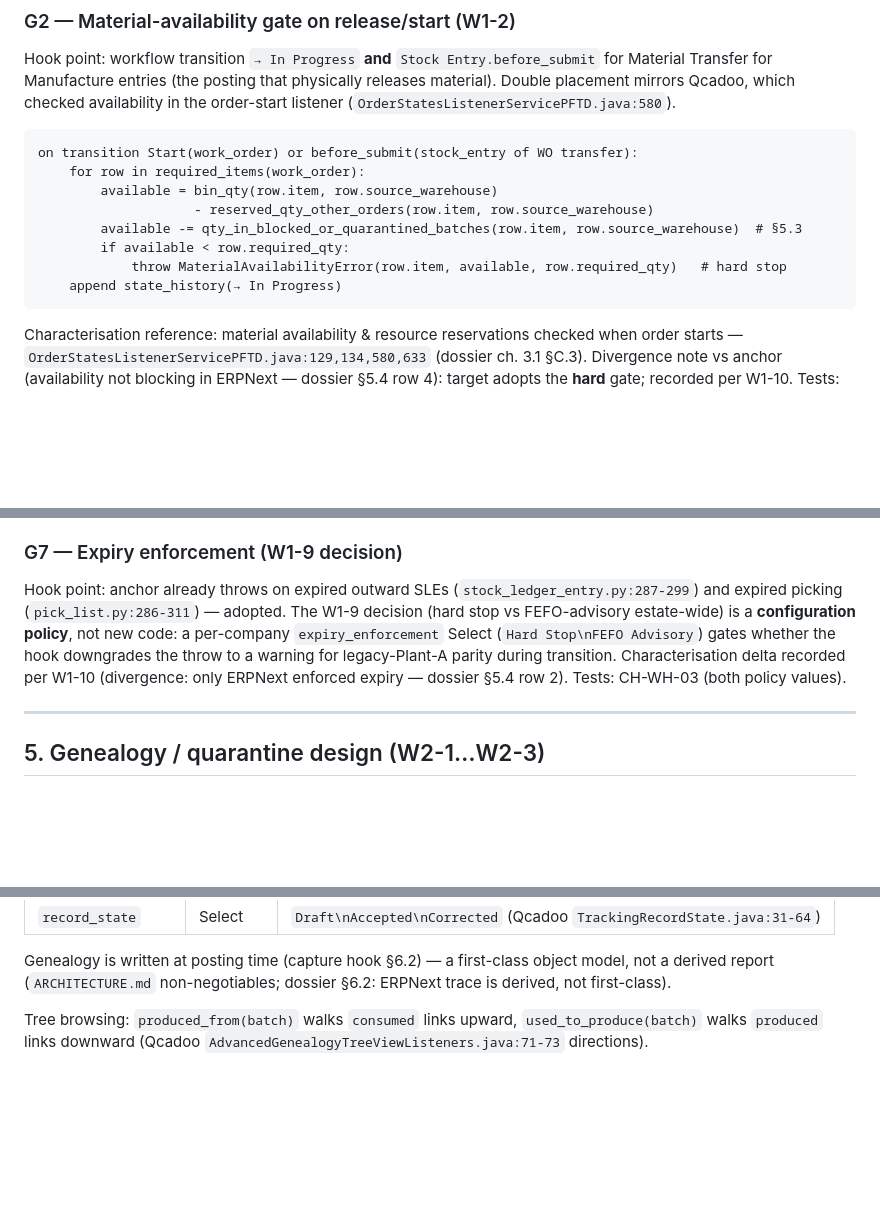
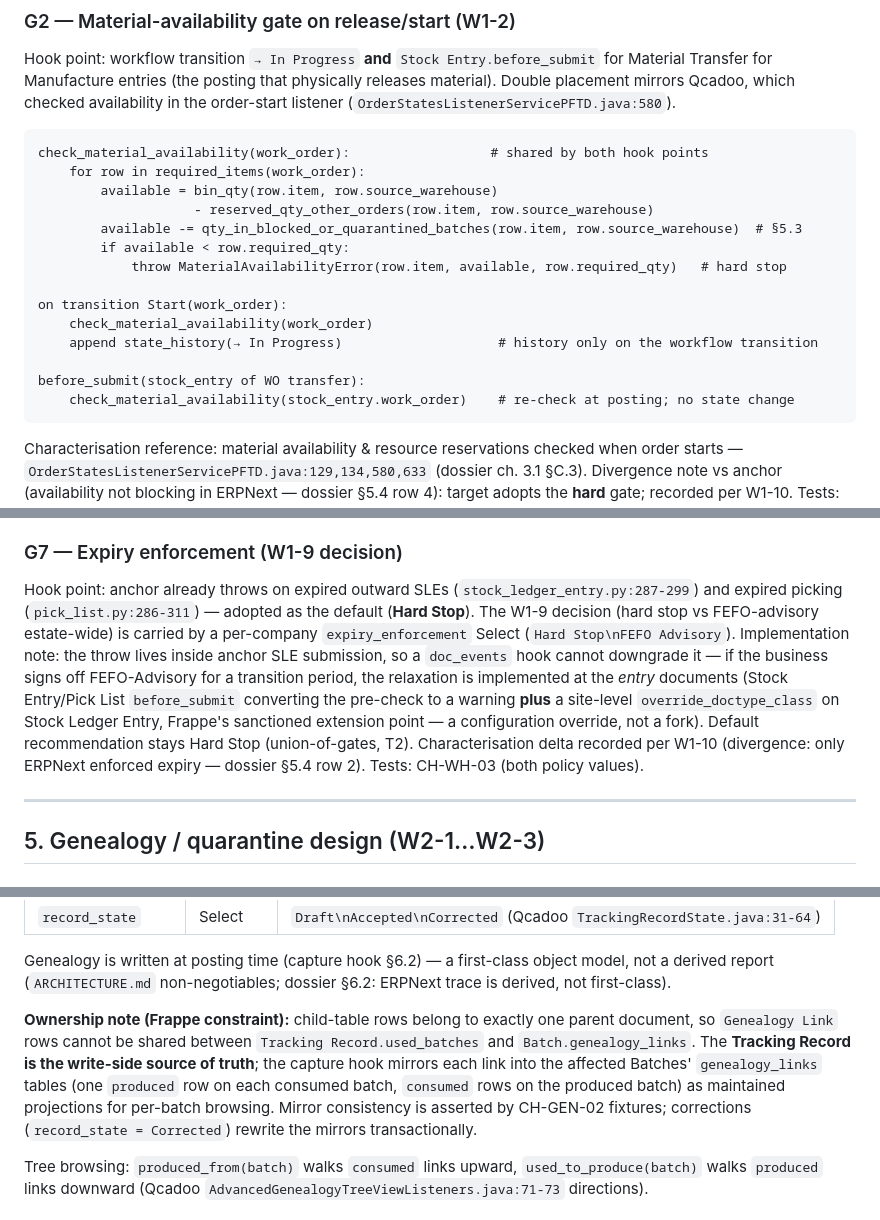
Before and after one commit to SachetCognition/rheinwerk-mes-core, a Markdown page: docs/design/LLD.md, 3 parts joined by grey strips. Drawn GitHub-style; blank space fills up the shorter version.

Commit message:
Design review fixes: G2 pseudocode split, G7 override mechanism, Genealogy Link ownership note, ADR-004 vocabulary in context diagram

````diff
--- a/docs/design/LLD.md
+++ b/docs/design/LLD.md
@@ -284,14 +284,20 @@ Characterisation reference: order cannot be ACCEPTED without dateFrom, dateTo, p
 Hook point: workflow transition `→ In Progress` **and** `Stock Entry.before_submit` for Material Transfer for Manufacture entries (the posting that physically releases material). Double placement mirrors Qcadoo, which checked availability in the order-start listener (`OrderStatesListenerServicePFTD.java:580`).
 
 ```text
-on transition Start(work_order) or before_submit(stock_entry of WO transfer):
+check_material_availability(work_order):                  # shared by both hook points
     for row in required_items(work_order):
         available = bin_qty(row.item, row.source_warehouse)
                     - reserved_qty_other_orders(row.item, row.source_warehouse)
         available -= qty_in_blocked_or_quarantined_batches(row.item, row.source_warehouse)  # §5.3
         if available < row.required_qty:
             throw MaterialAvailabilityError(row.item, available, row.required_qty)   # hard stop
-    append state_history(→ In Progress)
+
+on transition Start(work_order):
+    check_material_availability(work_order)
+    append state_history(→ In Progress)                    # history only on the workflow transition
+
+before_submit(stock_entry of WO transfer):
+    check_material_availability(stock_entry.work_order)    # re-check at posting; no state change
 ```
 
 Characterisation reference: material availability & resource reservations checked when order starts — `OrderStatesListenerServicePFTD.java:129,134,580,633` (dossier ch. 3.1 §C.3). Divergence note vs anchor (availability not blocking in ERPNext — dossier §5.4 row 4): target adopts the **hard** gate; recorded per W1-10. Tests: CH-ORD-04.
@@ -357,7 +363,7 @@ Characterisation reference: draft warehouse documents reserve stock; reservation
 
 ### G7 — Expiry enforcement (W1-9 decision)
 
-Hook point: anchor already throws on expired outward SLEs (`stock_ledger_entry.py:287-299`) and expired picking (`pick_list.py:286-311`) — adopted. The W1-9 decision (hard stop vs FEFO-advisory estate-wide) is a **configuration policy**, not new code: a per-company `expiry_enforcement` Select (`Hard Stop\nFEFO Advisory`) gates whether the hook downgrades the throw to a warning for legacy-Plant-A parity during transition. Characterisation delta recorded per W1-10 (divergence: only ERPNext enforced expiry — dossier §5.4 row 2). Tests: CH-WH-03 (both policy values).
+Hook point: anchor already throws on expired outward SLEs (`stock_ledger_entry.py:287-299`) and expired picking (`pick_list.py:286-311`) — adopted as the default (**Hard Stop**). The W1-9 decision (hard stop vs FEFO-advisory estate-wide) is carried by a per-company `expiry_enforcement` Select (`Hard Stop\nFEFO Advisory`). Implementation note: the throw lives inside anchor SLE submission, so a `doc_events` hook cannot downgrade it — if the business signs off FEFO-Advisory for a transition period, the relaxation is implemented at the *entry* documents (Stock Entry/Pick List `before_submit` converting the pre-check to a warning **plus** a site-level `override_doctype_class` on Stock Ledger Entry, Frappe's sanctioned extension point — a configuration override, not a fork). Default recommendation stays Hard Stop (union-of-gates, T2). Characterisation delta recorded per W1-10 (divergence: only ERPNext enforced expiry — dossier §5.4 row 2). Tests: CH-WH-03 (both policy values).
 
 ---
 
@@ -387,6 +393,8 @@ Hook point: anchor already throws on expired outward SLEs (`stock_ledger_entry.p
 | `record_state` | Select | `Draft\nAccepted\nCorrected` (Qcadoo `TrackingRecordState.java:31-64`) |
 
 Genealogy is written at posting time (capture hook §6.2) — a first-class object model, not a derived report (`ARCHITECTURE.md` non-negotiables; dossier §6.2: ERPNext trace is derived, not first-class).
+
+**Ownership note (Frappe constraint):** child-table rows belong to exactly one parent document, so `Genealogy Link` rows cannot be shared between `Tracking Record.used_batches` and `Batch.genealogy_links`. The **Tracking Record is the write-side source of truth**; the capture hook mirrors each link into the affected Batches' `genealogy_links` tables (one `produced` row on each consumed batch, `consumed` rows on the produced batch) as maintained projections for per-batch browsing. Mirror consistency is asserted by CH-GEN-02 fixtures; corrections (`record_state = Corrected`) rewrite the mirrors transactionally.
 
 Tree browsing: `produced_from(batch)` walks `consumed` links upward, `used_to_produce(batch)` walks `produced` links downward (Qcadoo `AdvancedGenealogyTreeViewListeners.java:71-73` directions).
 
````
Also changed, not shown: docs/design/HLD.md (+1 -1 lines).
